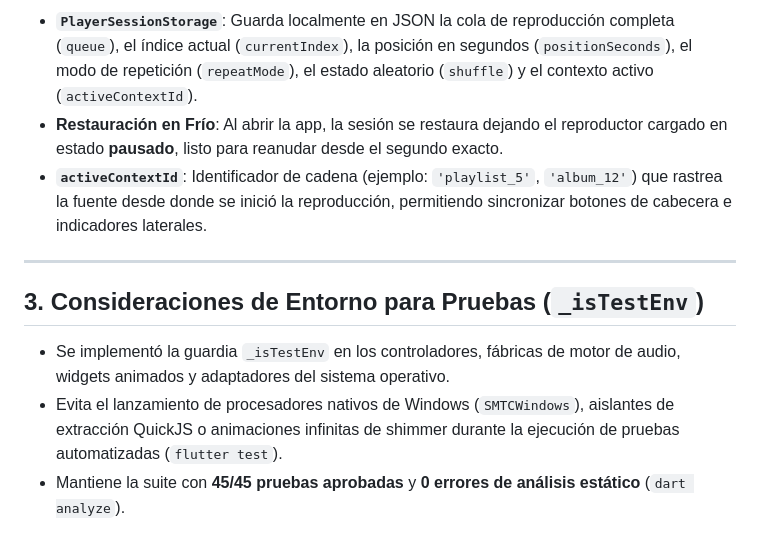
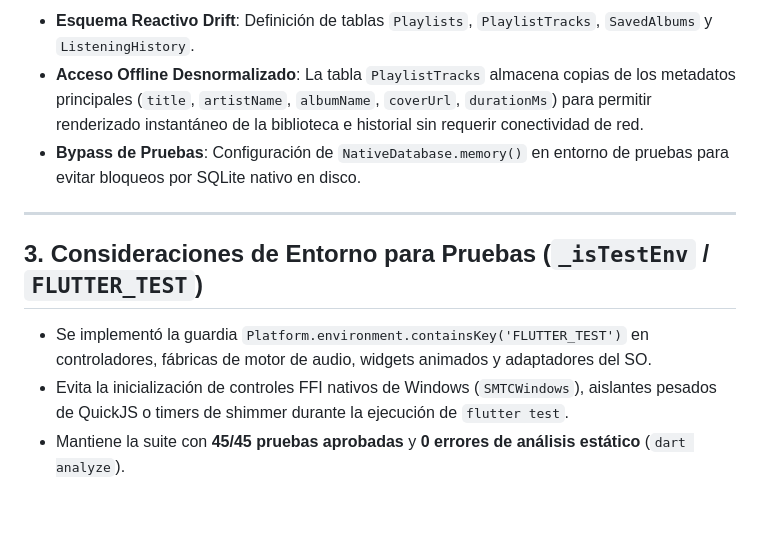
Before and after one commit to NotJcao17/syncora-player, a Markdown page: docs/fases/fase_4_correcciones.md, the part around one of its changes. Rendered like a GitHub page; blank space fills up the shorter version.

```diff
--- a/docs/fases/fase_4_correcciones.md
+++ b/docs/fases/fase_4_correcciones.md
@@ -28,12 +47,12 @@ Este documento registra los ajustes técnicos y arquitectónicos aplicados duran
 
-- **`PlayerSessionStorage`**: Guarda localmente en JSON la cola de reproducción completa (`queue`), el índice actual (`currentIndex`), la posición en segundos (`positionSeconds`), el modo de repetición (`repeatMode`), el estado aleatorio (`shuffle`) y el contexto activo (`activeContextId`).
-- **Restauración en Frío**: Al abrir la app, la sesión se restaura dejando el reproductor cargado en estado **pausado**, listo para reanudar desde el segundo exacto.
-- **`activeContextId`**: Identificador de cadena (ejemplo: `'playlist_5'`, `'album_12'`) que rastrea la fuente desde donde se inició la reproducción, permitiendo sincronizar botones de cabecera e indicadores laterales.
+- **Esquema Reactivo Drift**: Definición de tablas `Playlists`, `PlaylistTracks`, `SavedAlbums` y `ListeningHistory`.
+- **Acceso Offline Desnormalizado**: La tabla `PlaylistTracks` almacena copias de los metadatos principales (`title`, `artistName`, `albumName`, `coverUrl`, `durationMs`) para permitir renderizado instantáneo de la biblioteca e historial sin requerir conectividad de red.
+- **Bypass de Pruebas**: Configuración de `NativeDatabase.memory()` en entorno de pruebas para evitar bloqueos por SQLite nativo en disco.
 
 ---
 
-## 3. Consideraciones de Entorno para Pruebas (`_isTestEnv`)
+## 3. Consideraciones de Entorno para Pruebas (`_isTestEnv` / `FLUTTER_TEST`)
 
-- Se implementó la guardia `_isTestEnv` en los controladores, fábricas de motor de audio, widgets animados y adaptadores del sistema operativo.
-- Evita el lanzamiento de procesadores nativos de Windows (`SMTCWindows`), aislantes de extracción QuickJS o animaciones infinitas de shimmer durante la ejecución de pruebas automatizadas (`flutter test`).
+- Se implementó la guardia `Platform.environment.containsKey('FLUTTER_TEST')` en controladores, fábricas de motor de audio, widgets animados y adaptadores del SO.
+- Evita la inicialización de controles FFI nativos de Windows (`SMTCWindows`), aislantes pesados de QuickJS o timers de shimmer durante la ejecución de `flutter test`.
 - Mantiene la suite con **45/45 pruebas aprobadas** y **0 errores de análisis estático** (`dart analyze`).
```
Also changed, not shown: other parts of docs/fases/fase_4_correcciones.md (+33 -14 lines), docs/fases/fase_4.md (+6 -0 lines).
